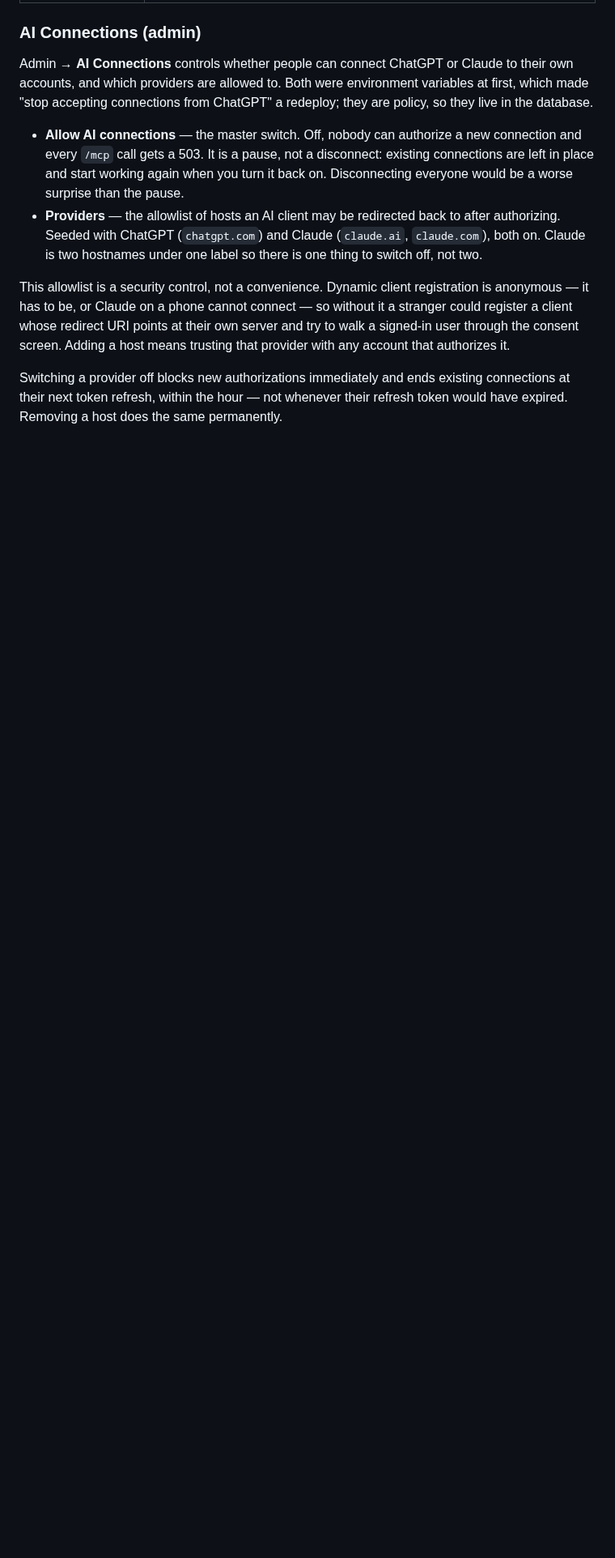
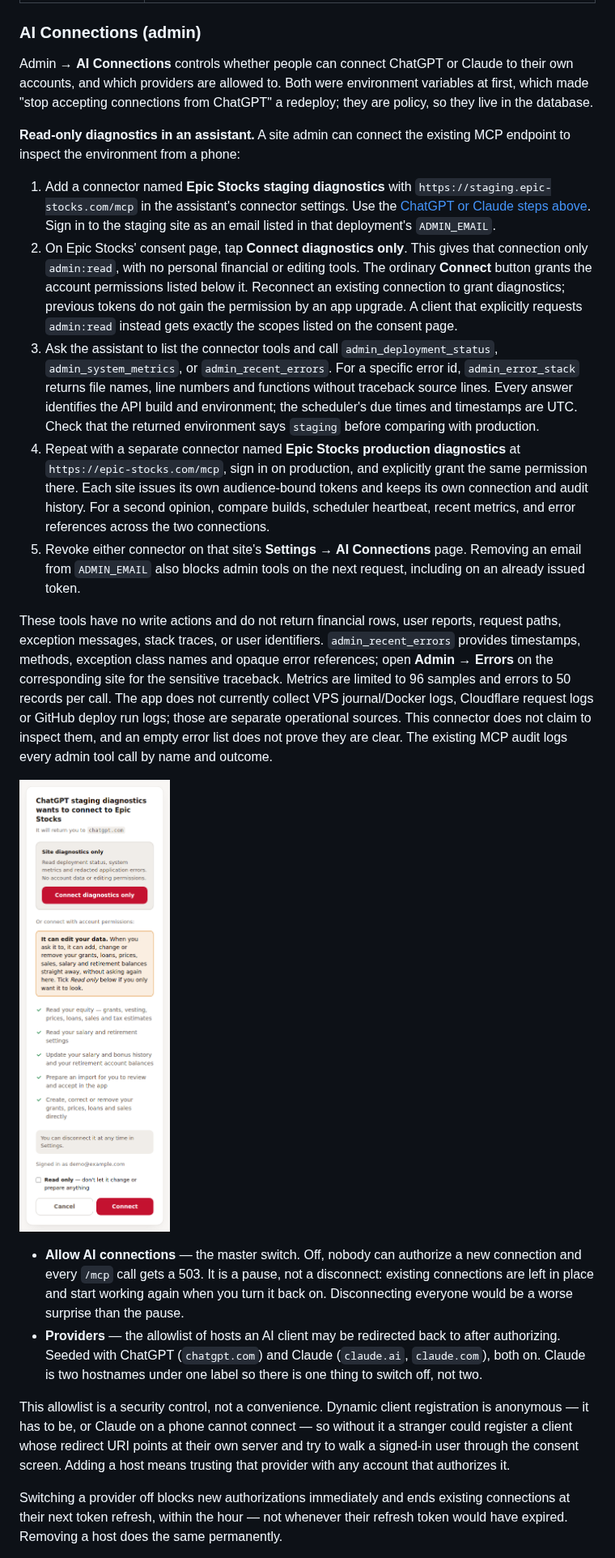
Before and after one commit to rahulshahepic/epic-stocks, a Markdown page: README.md, the part around one of its changes. Shown at 81% size. Drawn GitHub-style; pictures changed too: screenshots/admin-diagnostics-consent-light-mobile.png (added); blank space fills up the shorter version.

Commit message:
Add admin-only MCP diagnostics for staging and production (#578)
* Add scoped read-only admin diagnostics to MCP

* Keep admin guidance and stacks scoped to diagnostics

```diff
--- a/README.md
+++ b/README.md
@@ -752,6 +752,18 @@ Click any user in the list to open a detail card:
 
 Admin → **AI Connections** controls whether people can connect ChatGPT or Claude to their own accounts, and which providers are allowed to. Both were environment variables at first, which made "stop accepting connections from ChatGPT" a redeploy; they are policy, so they live in the database.
 
+**Read-only diagnostics in an assistant.** A site admin can connect the existing MCP endpoint to inspect the environment from a phone:
+
+1. Add a connector named **Epic Stocks staging diagnostics** with `https://staging.epic-stocks.com/mcp` in the assistant's connector settings. Use the [ChatGPT or Claude steps above](#connecting-your-own-ai). Sign in to the staging site as an email listed in that deployment's `ADMIN_EMAIL`.
+2. On Epic Stocks' consent page, tap **Connect diagnostics only**. This gives that connection only `admin:read`, with no personal financial or editing tools. The ordinary **Connect** button grants the account permissions listed below it. Reconnect an existing connection to grant diagnostics; previous tokens do not gain the permission by an app upgrade. A client that explicitly requests `admin:read` instead gets exactly the scopes listed on the consent page.
+3. Ask the assistant to list the connector tools and call `admin_deployment_status`, `admin_system_metrics`, or `admin_recent_errors`. For a specific error id, `admin_error_stack` returns file names, line numbers and functions without traceback source lines. Every answer identifies the API build and environment; the scheduler's due times and timestamps are UTC. Check that the returned environment says `staging` before comparing with production.
+4. Repeat with a separate connector named **Epic Stocks production diagnostics** at `https://epic-stocks.com/mcp`, sign in on production, and explicitly grant the same permission there. Each site issues its own audience-bound tokens and keeps its own connection and audit history. For a second opinion, compare builds, scheduler heartbeat, recent metrics, and error references across the two connections.
+5. Revoke either connector on that site's **Settings → AI Connections** page. Removing an email from `ADMIN_EMAIL` also blocks admin tools on the next request, including on an already issued token.
+
+These tools have no write actions and do not return financial rows, user reports, request paths, exception messages, stack traces, or user identifiers. `admin_recent_errors` provides timestamps, methods, exception class names and opaque error references; open **Admin → Errors** on the corresponding site for the sensitive traceback. Metrics are limited to 96 samples and errors to 50 records per call. The app does not currently collect VPS journal/Docker logs, Cloudflare request logs or GitHub deploy run logs; those are separate operational sources. This connector does not claim to inspect them, and an empty error list does not prove they are clear. The existing MCP audit logs every admin tool call by name and outcome.
+
+![Admin diagnostics consent on a phone](screenshots/admin-diagnostics-consent-light-mobile.png)
+
 - **Allow AI connections** — the master switch. Off, nobody can authorize a new connection and every `/mcp` call gets a 503. It is a pause, not a disconnect: existing connections are left in place and start working again when you turn it back on. Disconnecting everyone would be a worse surprise than the pause.
 - **Providers** — the allowlist of hosts an AI client may be redirected back to after authorizing. Seeded with ChatGPT (`chatgpt.com`) and Claude (`claude.ai`, `claude.com`), both on. Claude is two hostnames under one label so there is one thing to switch off, not two.
 
```
Also changed, not shown: other parts of README.md (+2 -1 lines), CLAUDE.md (+1 -1 lines), 11 other files.
